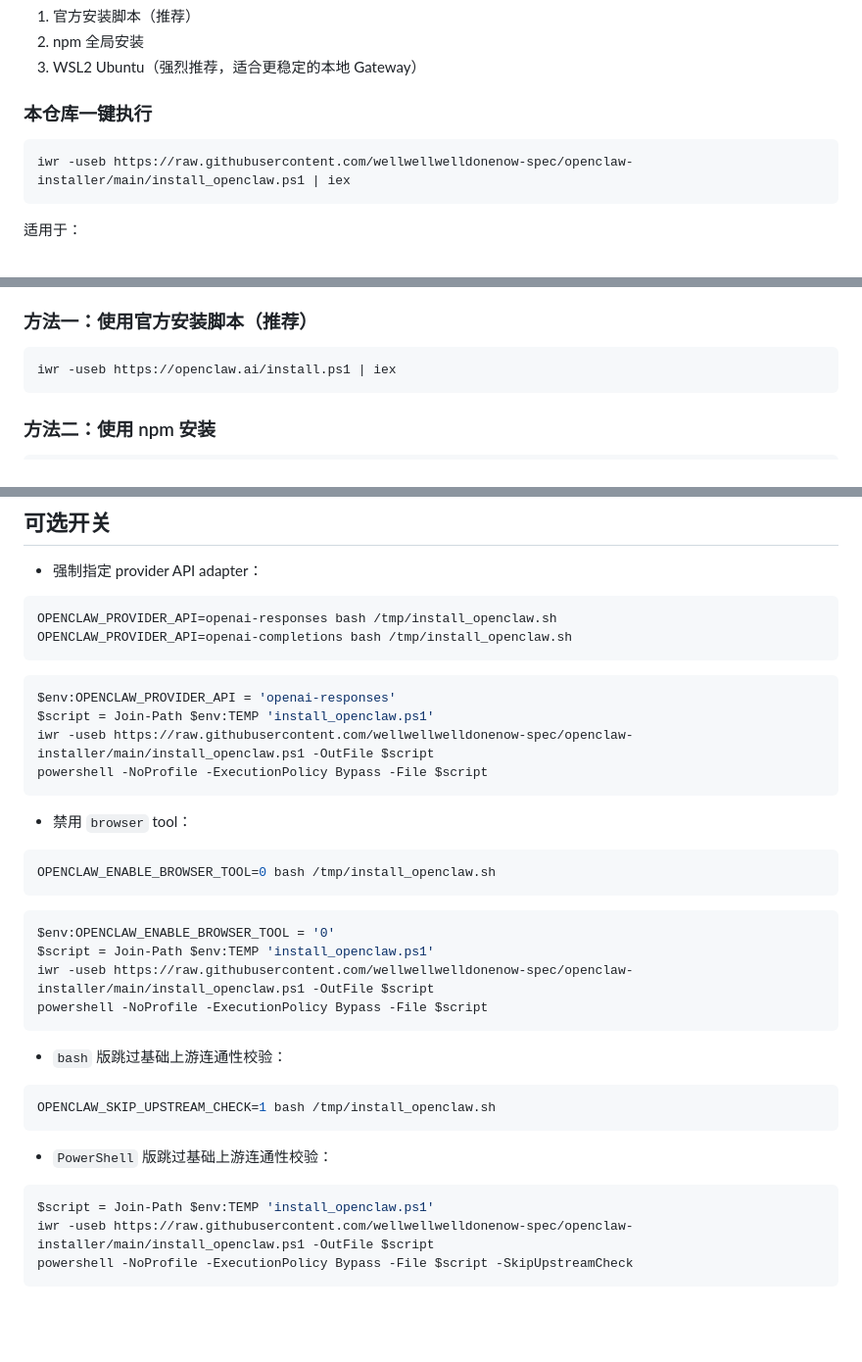
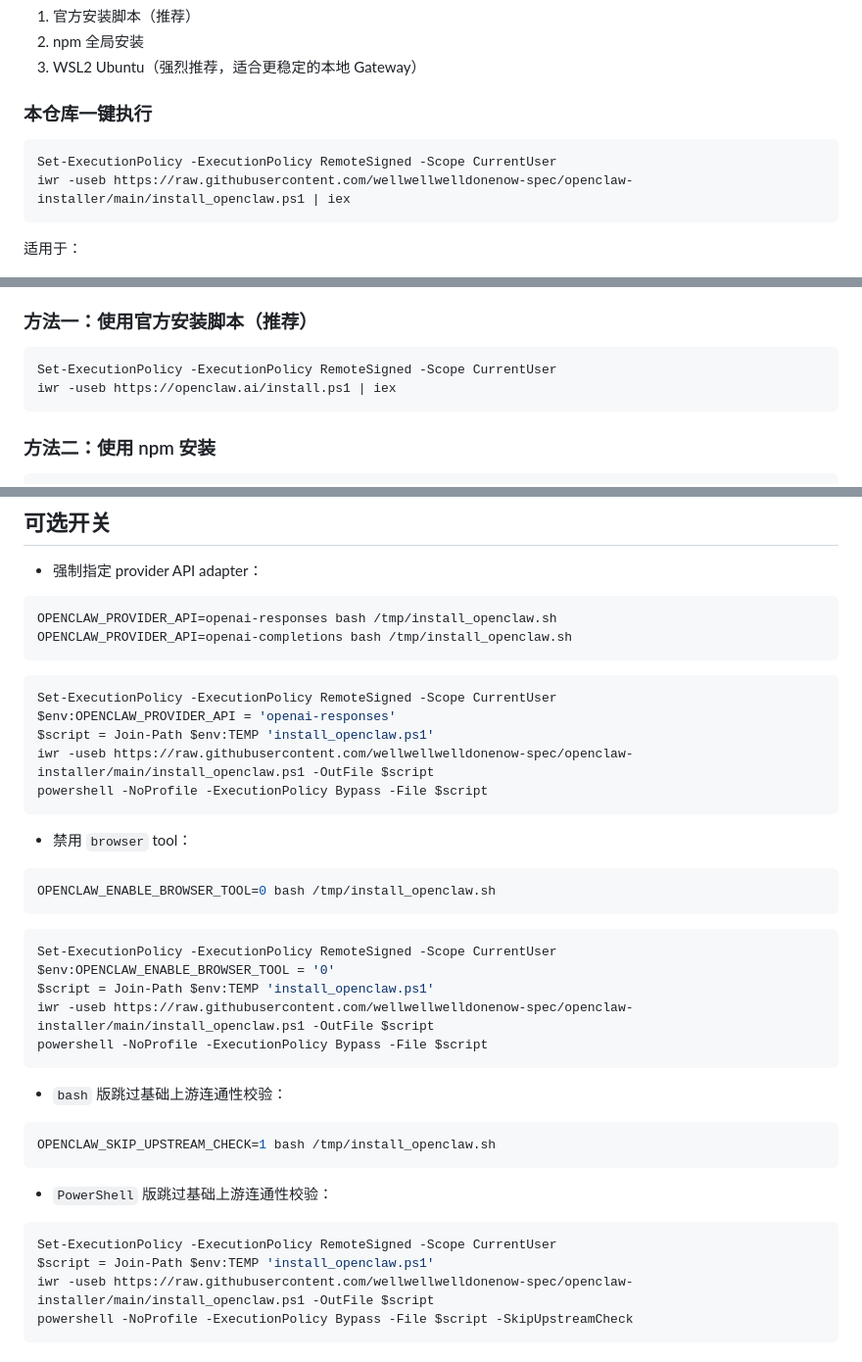
Before and after one commit to wellwellwelldonenow-spec/openclaw-installer, a Markdown page: README.md, 3 parts joined by grey strips. Shown at 98% size. Drawn GitHub-style; blank space fills up the shorter version.

Commit message:
Add execution policy step to Windows README examples

````diff
--- a/README.md
+++ b/README.md
@@ -38,6 +38,7 @@
 ### 本仓库一键执行
 
 ```powershell
+Set-ExecutionPolicy -ExecutionPolicy RemoteSigned -Scope CurrentUser
 iwr -useb https://raw.githubusercontent.com/wellwellwelldonenow-spec/openclaw-installer/main/install_openclaw.ps1 | iex
 ```
 
@@ -62,6 +63,7 @@ iwr -useb https://raw.githubusercontent.com/wellwellwelldonenow-spec/openclaw-in
 ### 方法一：使用官方安装脚本（推荐）
 
 ```powershell
+Set-ExecutionPolicy -ExecutionPolicy RemoteSigned -Scope CurrentUser
 iwr -useb https://openclaw.ai/install.ps1 | iex
 ```
 
@@ -254,6 +261,7 @@ OPENCLAW_PROVIDER_API=openai-completions bash /tmp/install_openclaw.sh
 ```
 
 ```powershell
+Set-ExecutionPolicy -ExecutionPolicy RemoteSigned -Scope CurrentUser
 $env:OPENCLAW_PROVIDER_API = 'openai-responses'
 $script = Join-Path $env:TEMP 'install_openclaw.ps1'
 iwr -useb https://raw.githubusercontent.com/wellwellwelldonenow-spec/openclaw-installer/main/install_openclaw.ps1 -OutFile $script
@@ -267,6 +275,7 @@ OPENCLAW_ENABLE_BROWSER_TOOL=0 bash /tmp/install_openclaw.sh
 ```
 
 ```powershell
+Set-ExecutionPolicy -ExecutionPolicy RemoteSigned -Scope CurrentUser
 $env:OPENCLAW_ENABLE_BROWSER_TOOL = '0'
 $script = Join-Path $env:TEMP 'install_openclaw.ps1'
 iwr -useb https://raw.githubusercontent.com/wellwellwelldonenow-spec/openclaw-installer/main/install_openclaw.ps1 -OutFile $script
@@ -282,6 +291,7 @@ OPENCLAW_SKIP_UPSTREAM_CHECK=1 bash /tmp/install_openclaw.sh
 - `PowerShell` 版跳过基础上游连通性校验：
 
 ```powershell
+Set-ExecutionPolicy -ExecutionPolicy RemoteSigned -Scope CurrentUser
 $script = Join-Path $env:TEMP 'install_openclaw.ps1'
 iwr -useb https://raw.githubusercontent.com/wellwellwelldonenow-spec/openclaw-installer/main/install_openclaw.ps1 -OutFile $script
 powershell -NoProfile -ExecutionPolicy Bypass -File $script -SkipUpstreamCheck
````
Also changed, not shown: other parts of README.md (+5 -0 lines).
